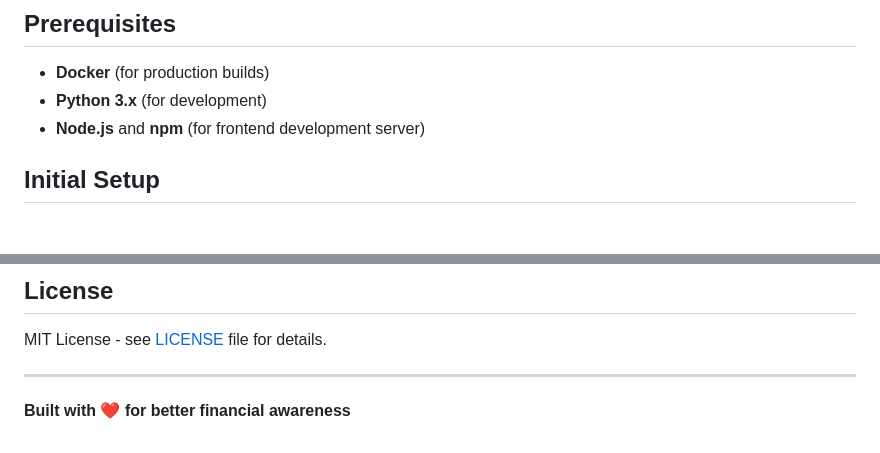
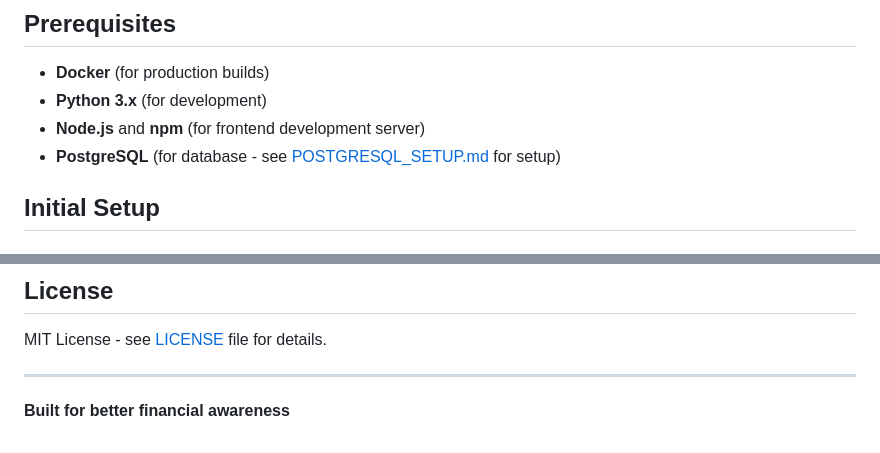
Before and after one commit to stentod/sprout, a Markdown page: README.md, 2 parts joined by grey strips. Drawn GitHub-style.

```diff
--- a/README.md
+++ b/README.md
@@ -68,6 +68,7 @@ A personal budget tracker designed to help you stay financially aware on a daily
 - **Docker** (for production builds)
 - **Python 3.x** (for development)
 - **Node.js** and **npm** (for frontend development server)
+- **PostgreSQL** (for database - see [POSTGRESQL_SETUP.md](backend/POSTGRESQL_SETUP.md) for setup)
 
 ## Initial Setup
 
@@ -392,4 +393,4 @@ MIT License - see [LICENSE](LICENSE) file for details.
 
 ---
 
-**Built with ❤️ for better financial awareness**
+**Built for better financial awareness**
```
Also changed, not shown: other parts of README.md (+30 -30 lines).
